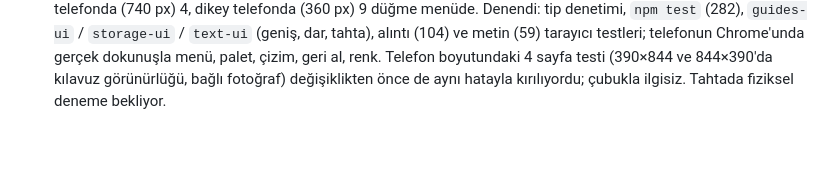
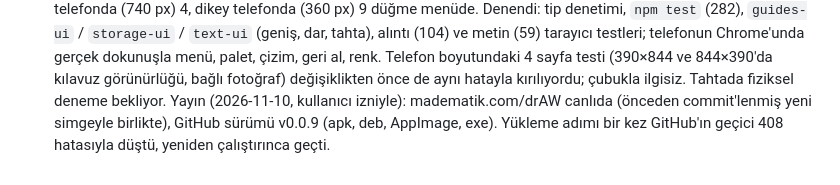
Before and after one commit to 200709078/drAW, a Markdown page: docs/yol-haritasi.md, the part around the change. GitHub-like rendering; blank space fills up the shorter version.

Commit message:
Yol haritası: yeni araç çubuğu canlıda ve v0.0.9'da
Co-Authored-By: Claude Opus 5.5 <noreply@anthropic.com>

```diff
--- a/docs/yol-haritasi.md
+++ b/docs/yol-haritasi.md
@@ -228,3 +228,6 @@ Kullanıcı: "drAW araç çubuğu senin önerdiğin gibi olsun." Görüşülenle
   (104) ve metin (59) tarayıcı testleri; telefonun Chrome'unda gerçek dokunuşla menü, palet, çizim, geri al, renk.
   Telefon boyutundaki 4 sayfa testi (390×844 ve 844×390'da kılavuz görünürlüğü, bağlı fotoğraf) değişiklikten önce de
   aynı hatayla kırılıyordu; çubukla ilgisiz. Tahtada fiziksel deneme bekliyor.
+  Yayın (2026-11-10, kullanıcı izniyle): madematik.com/drAW canlıda (önceden commit'lenmiş yeni simgeyle birlikte),
+  GitHub sürümü v0.0.9 (apk, deb, AppImage, exe). Yükleme adımı bir kez GitHub'ın geçici 408 hatasıyla düştü,
+  yeniden çalıştırınca geçti.
```
